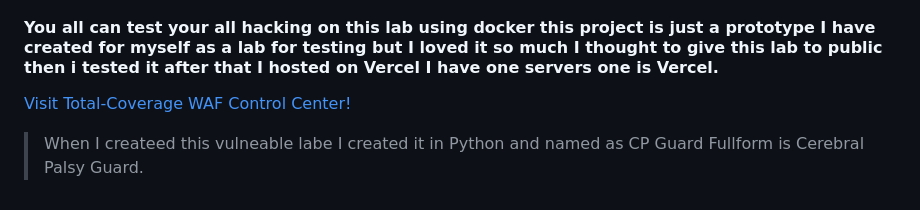
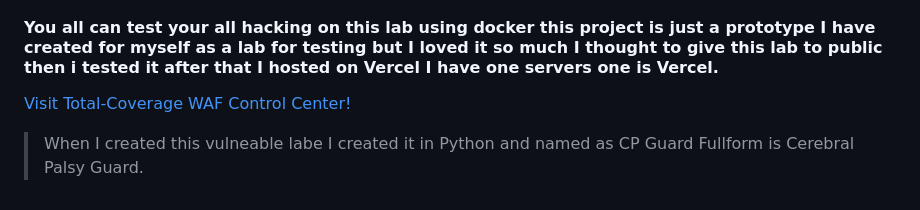
Before and after one commit to aadi-12345678/sawaf-vulnerable-1, a Markdown page: README.md, the part around the change. GitHub-like rendering.

Commit message:
Update README with project details and instructions

```diff
--- a/README.md
+++ b/README.md
@@ -69,5 +69,5 @@ Live vulnerable Web Application for Penetrate Testing<br>Live vulnerable Web App
 <p><a href="https://sawaf-vulnerable-1.vercel.app/?_vercel_share=8cZ9CYa9SNZDhRAa5tfyLtFW0W0apOIp">Visit Total-Coverage WAF Control Center!</a></p>
 
 <blockquote>
-When I createed this vulneable labe I created it in Python and named as CP Guard Fullform is Cerebral Palsy Guard.
+When I created this vulneable labe I created it in Python and named as CP Guard Fullform is Cerebral Palsy Guard.
 </blockquote>
```
